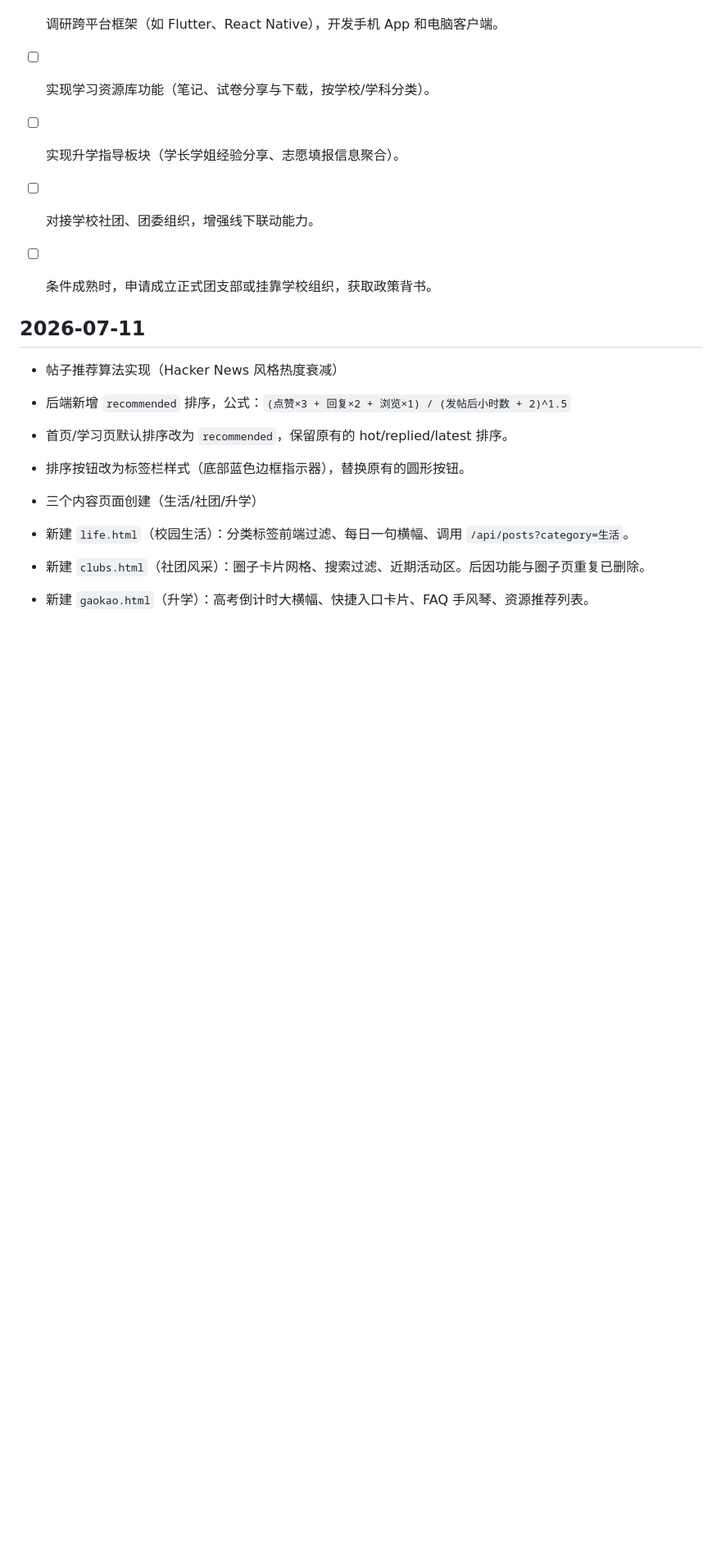
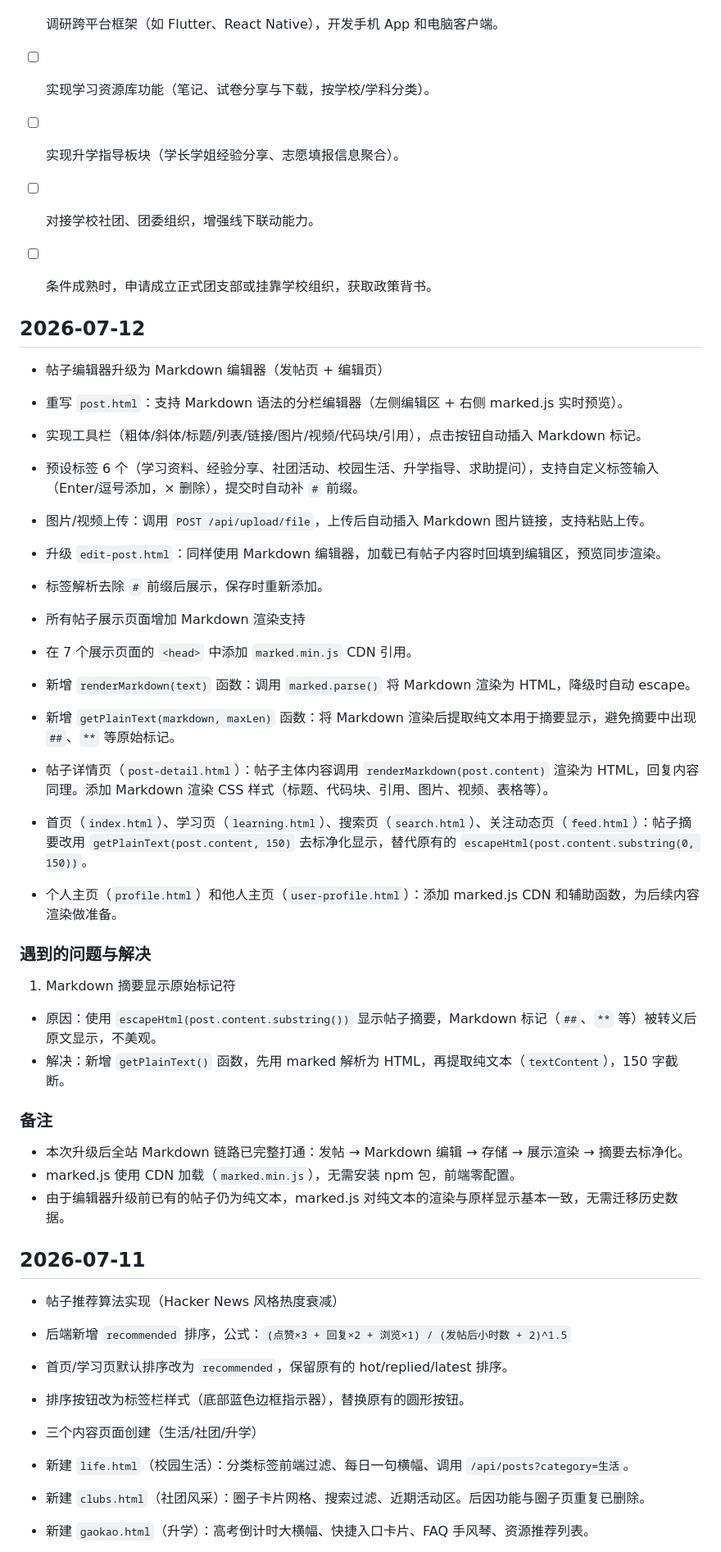
Before and after one commit to MuSHANw/szhss-community, a Markdown page: docs/dev-log.md, the part around one of its changes. Shown at 82% size. Drawn GitHub-style; blank space fills up the shorter version.

Commit message:
[文档] 更新 2026-07-12 开发日志（Markdown 编辑器 + 渲染支持）
Co-Authored-By: Claude Opus 4.7 <noreply@anthropic.com>

```diff
--- a/docs/dev-log.md
+++ b/docs/dev-log.md
@@ -37,6 +37,35 @@
   - [ ] 实现升学指导板块（学长学姐经验分享、志愿填报信息聚合）。
   - [ ] 对接学校社团、团委组织，增强线下联动能力。
   - [ ] 条件成熟时，申请成立正式团支部或挂靠学校组织，获取政策背书。
+
+
+## 2026-07-12
+
+-  帖子编辑器升级为 Markdown 编辑器（发帖页 + 编辑页）
+  - 重写 `post.html`：支持 Markdown 语法的分栏编辑器（左侧编辑区 + 右侧 marked.js 实时预览）。
+  - 实现工具栏（粗体/斜体/标题/列表/链接/图片/视频/代码块/引用），点击按钮自动插入 Markdown 标记。
+  - 预设标签 6 个（学习资料、经验分享、社团活动、校园生活、升学指导、求助提问），支持自定义标签输入（Enter/逗号添加，× 删除），提交时自动补 `#` 前缀。
+  - 图片/视频上传：调用 `POST /api/upload/file`，上传后自动插入 Markdown 图片链接，支持粘贴上传。
+  - 升级 `edit-post.html`：同样使用 Markdown 编辑器，加载已有帖子内容时回填到编辑区，预览同步渲染。
+  - 标签解析去除 `#` 前缀后展示，保存时重新添加。
+
+-  所有帖子展示页面增加 Markdown 渲染支持
+  - 在 7 个展示页面的 `<head>` 中添加 `marked.min.js` CDN 引用。
+  - 新增 `renderMarkdown(text)` 函数：调用 `marked.parse()` 将 Markdown 渲染为 HTML，降级时自动 escape。
+  - 新增 `getPlainText(markdown, maxLen)` 函数：将 Markdown 渲染后提取纯文本用于摘要显示，避免摘要中出现 `##`、`**` 等原始标记。
+  - 帖子详情页（`post-detail.html`）：帖子主体内容调用 `renderMarkdown(post.content)` 渲染为 HTML，回复内容同理。添加 Markdown 渲染 CSS 样式（标题、代码块、引用、图片、视频、表格等）。
+  - 首页（`index.html`）、学习页（`learning.html`）、搜索页（`search.html`）、关注动态页（`feed.html`）：帖子摘要改用 `getPlainText(post.content, 150)` 去标净化显示，替代原有的 `escapeHtml(post.content.substring(0, 150))`。
+  - 个人主页（`profile.html`）和他人主页（`user-profile.html`）：添加 marked.js CDN 和辅助函数，为后续内容渲染做准备。
+
+### 遇到的问题与解决
+1.  Markdown 摘要显示原始标记符
+   - 原因：使用 `escapeHtml(post.content.substring())` 显示帖子摘要，Markdown 标记（`##`、`**` 等）被转义后原文显示，不美观。
+   - 解决：新增 `getPlainText()` 函数，先用 marked 解析为 HTML，再提取纯文本（`textContent`），150 字截断。
+
+### 备注
+- 本次升级后全站 Markdown 链路已完整打通：发帖 → Markdown 编辑 → 存储 → 展示渲染 → 摘要去标净化。
+- marked.js 使用 CDN 加载（`marked.min.js`），无需安装 npm 包，前端零配置。
+- 由于编辑器升级前已有的帖子仍为纯文本，marked.js 对纯文本的渲染与原样显示基本一致，无需迁移历史数据。
 
 
 ## 2026-07-11
```
Also changed, not shown: other parts of docs/dev-log.md (+1 -1 lines).
